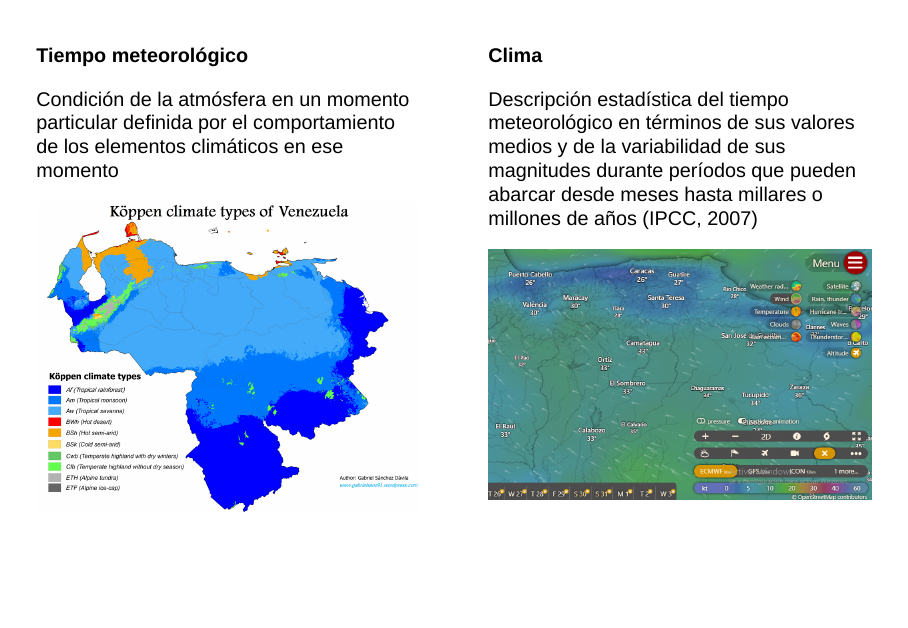
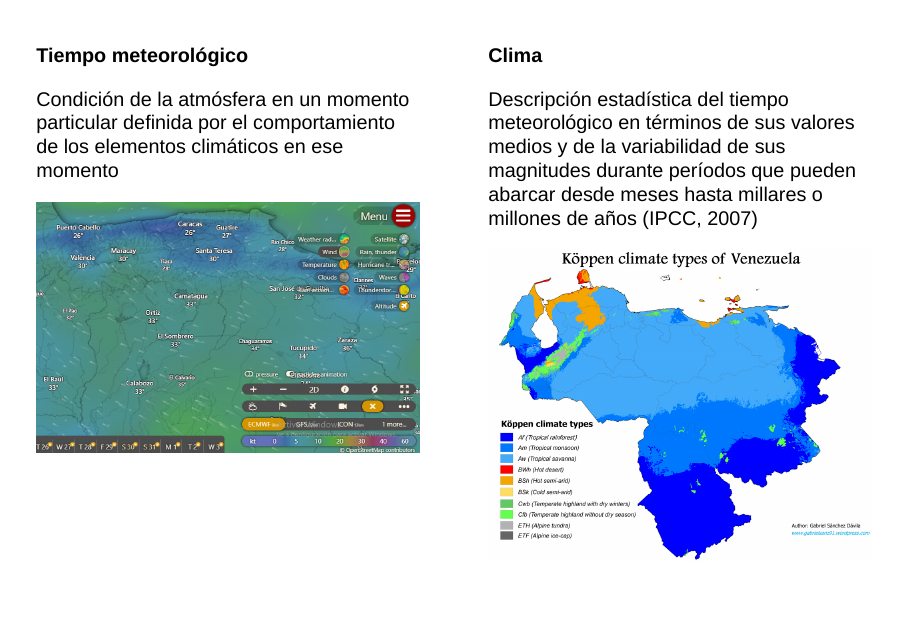
Before and after one commit to climamiguel48-commits/Clase-1, a Quarto document (index.qmd): page 7 of 39 before the commit and page 7 of 40 after it. Rendered offline with R 4.5, knitr and Pandoc in place of Quarto, with nearby package versions; drawn as Slidy slides in place of the format the file asks for.

Commit message:
Mejora del README

```diff
--- a/index.qmd
+++ b/index.qmd
@@ -60,20 +60,21 @@ Prof. Naghely Mendoza
 
 ::::: columns
 ::: {.column width="50%"}
+
 **Tiempo meteorológico**
 
-</small> </small> Condición de la atmósfera en un momento particular definida por el comportamiento de los elementos climáticos en ese momento </small> </small>
+Condición de la atmósfera en un momento particular definida por el comportamiento de los elementos climáticos en ese momento
 
-![](Venezuela_Köppen.png)
+![](tiempo.png)
 
 :::
 
 ::: {.column width="50%"}
 **Clima**
 
-</small> </small> Descripción estadística del tiempo meteorológico en términos de sus valores medios y de la variabilidad de sus magnitudes durante períodos que pueden abarcar desde meses hasta millares o millones de años (IPCC, 2007) </small> </small>
+Descripción estadística del tiempo meteorológico en términos de sus valores medios y de la variabilidad de sus magnitudes durante períodos que pueden abarcar desde meses hasta millares o millones de años (IPCC, 2007)
 
-![](tiempo.png)
+![](Venezuela_Köppen.png)
 
 :::
 :::::
```
Also changed, not shown: docs/search.json, 2 other files.
